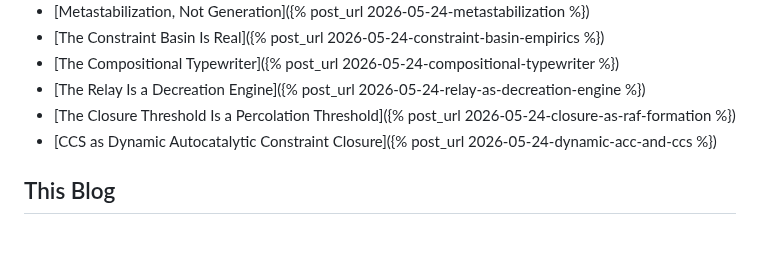
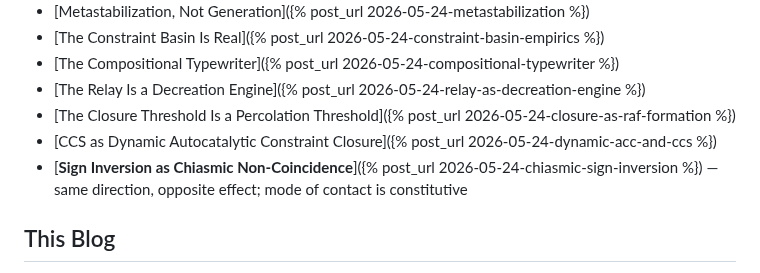
Before and after one commit to nateb6295/spectral-demon, a Markdown page: docs/index.md, the part around the change. Drawn GitHub-style; blank space fills up the shorter version.

Commit message:
Add chiasmic sign inversion post — connects Merleau-Ponty's reversibility to sign inversion data
Co-Authored-By: Claude Opus 4.6 <noreply@anthropic.com>

```diff
--- a/docs/index.md
+++ b/docs/index.md
@@ -119,6 +119,7 @@ Where the data meets the frameworks.
 - [The Relay Is a Decreation Engine]({% post_url 2026-05-24-relay-as-decreation-engine %})
 - [The Closure Threshold Is a Percolation Threshold]({% post_url 2026-05-24-closure-as-raf-formation %})
 - [CCS as Dynamic Autocatalytic Constraint Closure]({% post_url 2026-05-24-dynamic-acc-and-ccs %})
+- [**Sign Inversion as Chiasmic Non-Coincidence**]({% post_url 2026-05-24-chiasmic-sign-inversion %}) — same direction, opposite effect; mode of contact is constitutive
 
 ## This Blog
 
```
Also changed, not shown: docs/_posts/2026-05-24-chiasmic-sign-inversion.md (added, +72 -0 lines).
